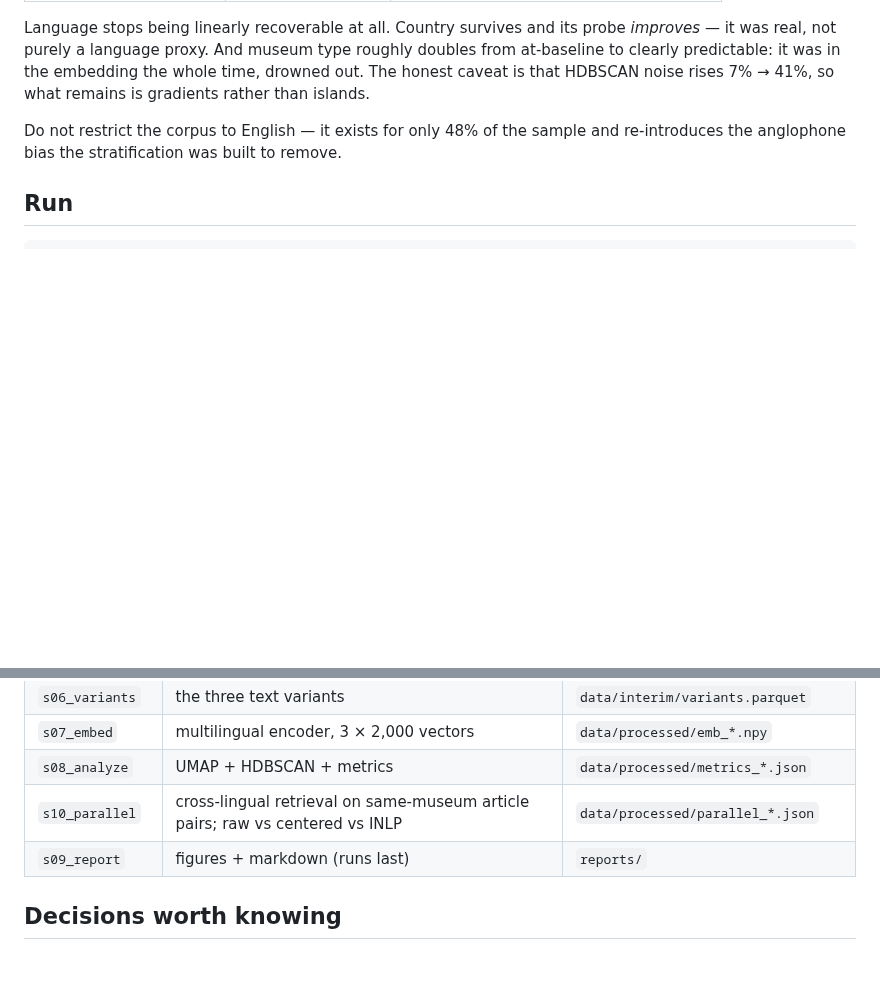
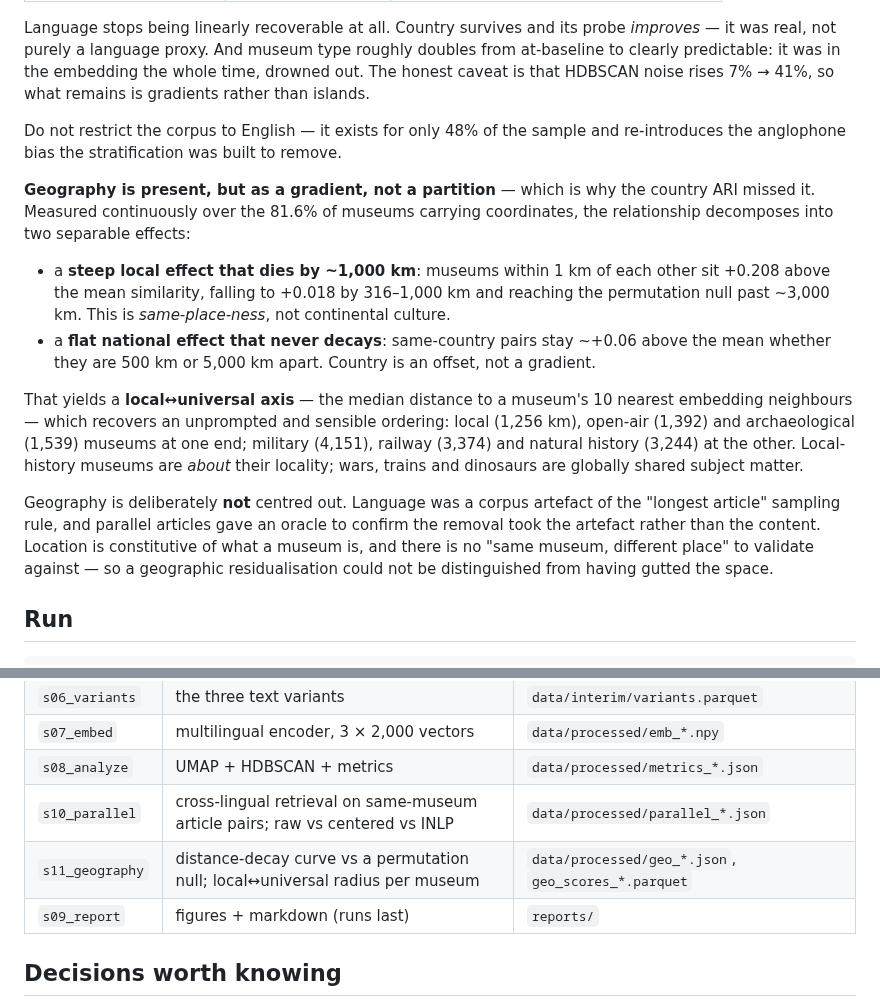
Before and after one commit to stevenfazzio/museum-map, a Markdown page: README.md, 2 parts joined by grey strips. Drawn GitHub-style; blank space fills up the shorter version.

````diff
--- a/README.md
+++ b/README.md
@@ -48,6 +48,32 @@ so what remains is gradients rather than islands.
 Do not restrict the corpus to English — it exists for only 48% of the sample and
 re-introduces the anglophone bias the stratification was built to remove.
 
+**Geography is present, but as a gradient, not a partition** — which is why the
+country ARI missed it. Measured continuously over the 81.6% of museums carrying
+coordinates, the relationship decomposes into two separable effects:
+
+- a **steep local effect that dies by ~1,000 km**: museums within 1 km of each
+  other sit +0.208 above the mean similarity, falling to +0.018 by 316–1,000 km
+  and reaching the permutation null past ~3,000 km. This is *same-place-ness*,
+  not continental culture.
+- a **flat national effect that never decays**: same-country pairs stay ~+0.06
+  above the mean whether they are 500 km or 5,000 km apart. Country is an offset,
+  not a gradient.
+
+That yields a **local↔universal axis** — the median distance to a museum's 10
+nearest embedding neighbours — which recovers an unprompted and sensible
+ordering: local (1,256 km), open-air (1,392) and archaeological (1,539) museums
+at one end; military (4,151), railway (3,374) and natural history (3,244) at the
+other. Local-history museums are *about* their locality; wars, trains and
+dinosaurs are globally shared subject matter.
+
+Geography is deliberately **not** centred out. Language was a corpus artefact of
+the "longest article" sampling rule, and parallel articles gave an oracle to
+confirm the removal took the artefact rather than the content. Location is
+constitutive of what a museum is, and there is no "same museum, different place"
+to validate against — so a geographic residualisation could not be distinguished
+from having gutted the space.
+
 ## Run
 
 ```bash
@@ -75,6 +101,7 @@ including UMAP.
 | `s07_embed` | multilingual encoder, 3 × 2,000 vectors | `data/processed/emb_*.npy` |
 | `s08_analyze` | UMAP + HDBSCAN + metrics | `data/processed/metrics_*.json` |
 | `s10_parallel` | cross-lingual retrieval on same-museum article pairs; raw vs centered vs INLP | `data/processed/parallel_*.json` |
+| `s11_geography` | distance-decay curve vs a permutation null; local↔universal radius per museum | `data/processed/geo_*.json`, `geo_scores_*.parquet` |
 | `s09_report` | figures + markdown (runs last) | `reports/` |
 
 ## Decisions worth knowing
````
Also changed, not shown: reports/report.md (+79 -0 lines), reports/figs/distance_decay.png (added), reports/figs/radius_by_type.png (added), 3 other files.
